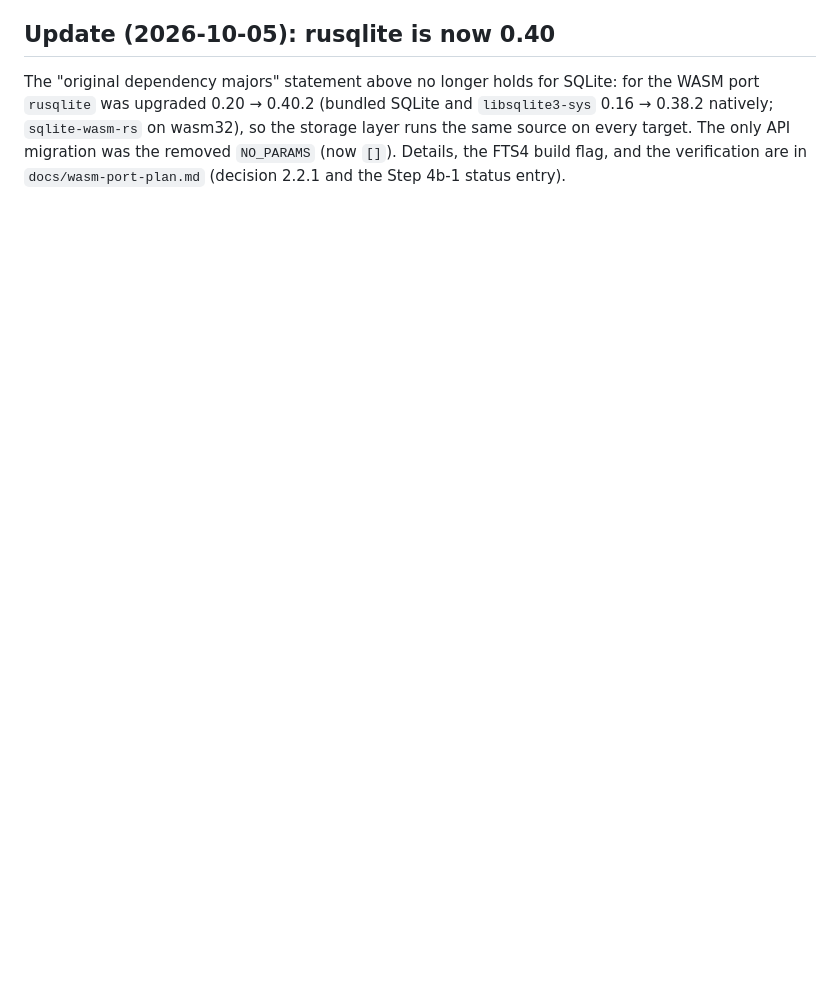
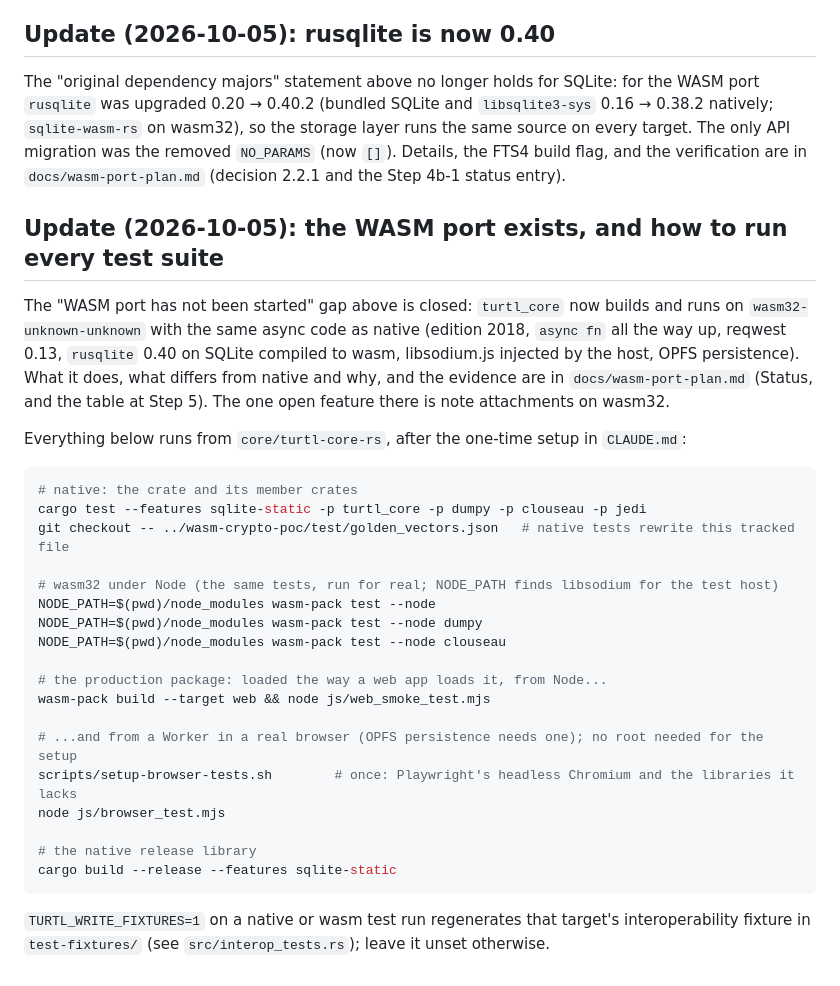
Before and after one commit to bbhedia/turtlzim, a Markdown page: docs/core-rs-revival-notes.md, the part around the change. GitHub-like rendering; blank space fills up the shorter version.

Commit message:
docs: how to run every test suite, and where the WASM port stands
Co-Authored-By: Claude Sonnet 5.5 <noreply@anthropic.com>

````diff
--- a/docs/core-rs-revival-notes.md
+++ b/docs/core-rs-revival-notes.md
@@ -100,3 +100,38 @@ natively; `sqlite-wasm-rs` on wasm32), so the storage layer runs the same source
 target. The only API migration was the removed `NO_PARAMS` (now `[]`). Details, the FTS4 build
 flag, and the verification are in `docs/wasm-port-plan.md` (decision 2.2.1 and the Step 4b-1
 status entry).
+
+## Update (2026-10-05): the WASM port exists, and how to run every test suite
+
+The "WASM port has not been started" gap above is closed: `turtl_core` now builds and runs on
+`wasm32-unknown-unknown` with the same async code as native (edition 2018, `async fn` all the way
+up, reqwest 0.13, `rusqlite` 0.40 on SQLite compiled to wasm, libsodium.js injected by the host,
+OPFS persistence). What it does, what differs from native and why, and the evidence are in
+`docs/wasm-port-plan.md` (Status, and the table at Step 5). The one open feature there is note
+attachments on wasm32.
+
+Everything below runs from `core/turtl-core-rs`, after the one-time setup in `CLAUDE.md`:
+
+```bash
+# native: the crate and its member crates
+cargo test --features sqlite-static -p turtl_core -p dumpy -p clouseau -p jedi
+git checkout -- ../wasm-crypto-poc/test/golden_vectors.json   # native tests rewrite this tracked file
+
+# wasm32 under Node (the same tests, run for real; NODE_PATH finds libsodium for the test host)
+NODE_PATH=$(pwd)/node_modules wasm-pack test --node
+NODE_PATH=$(pwd)/node_modules wasm-pack test --node dumpy
+NODE_PATH=$(pwd)/node_modules wasm-pack test --node clouseau
+
+# the production package: loaded the way a web app loads it, from Node...
+wasm-pack build --target web && node js/web_smoke_test.mjs
+
+# ...and from a Worker in a real browser (OPFS persistence needs one); no root needed for the setup
+scripts/setup-browser-tests.sh        # once: Playwright's headless Chromium and the libraries it lacks
+node js/browser_test.mjs
+
+# the native release library
+cargo build --release --features sqlite-static
+```
+
+`TURTL_WRITE_FIXTURES=1` on a native or wasm test run regenerates that target's interoperability
+fixture in `test-fixtures/` (see `src/interop_tests.rs`); leave it unset otherwise.
````
